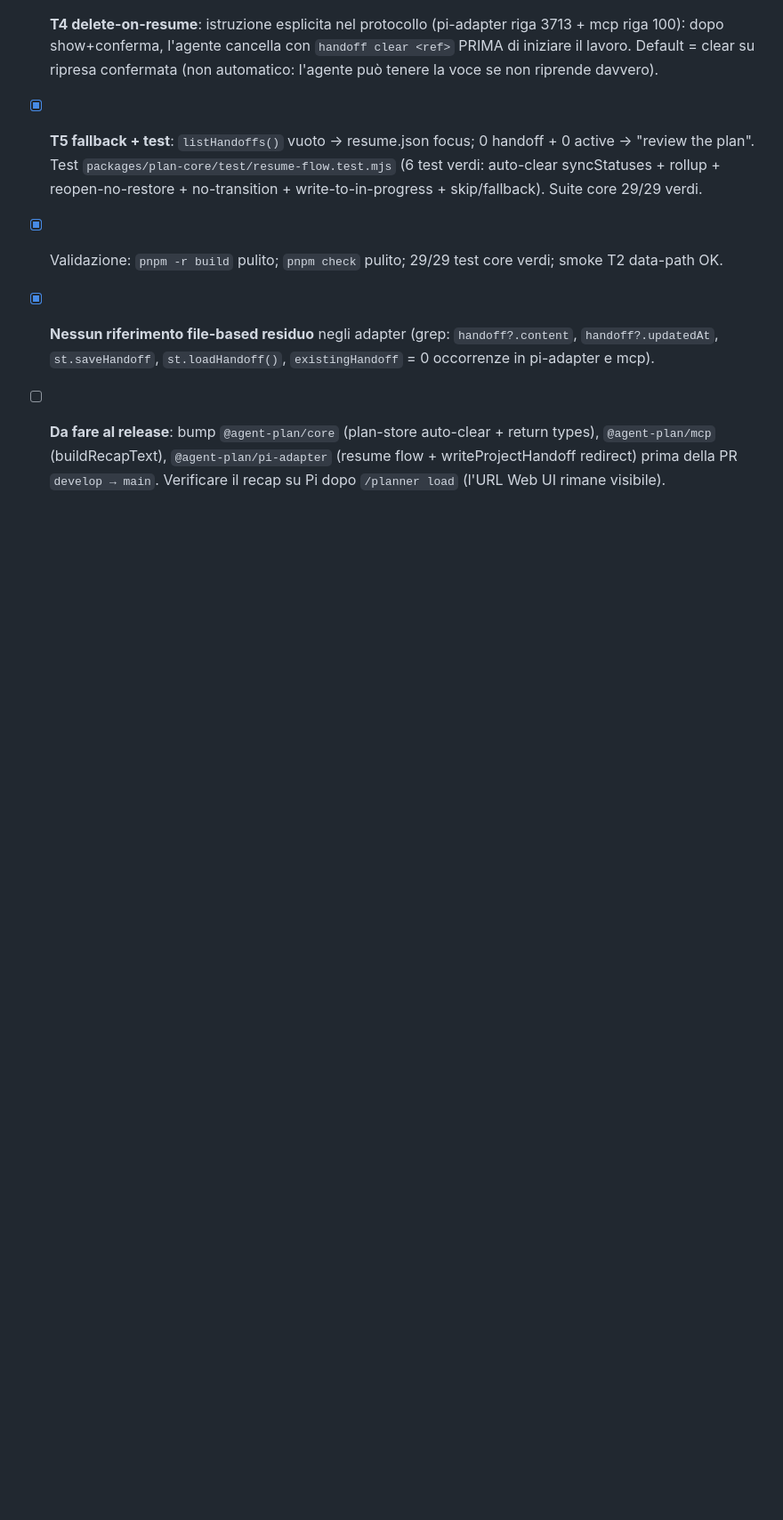
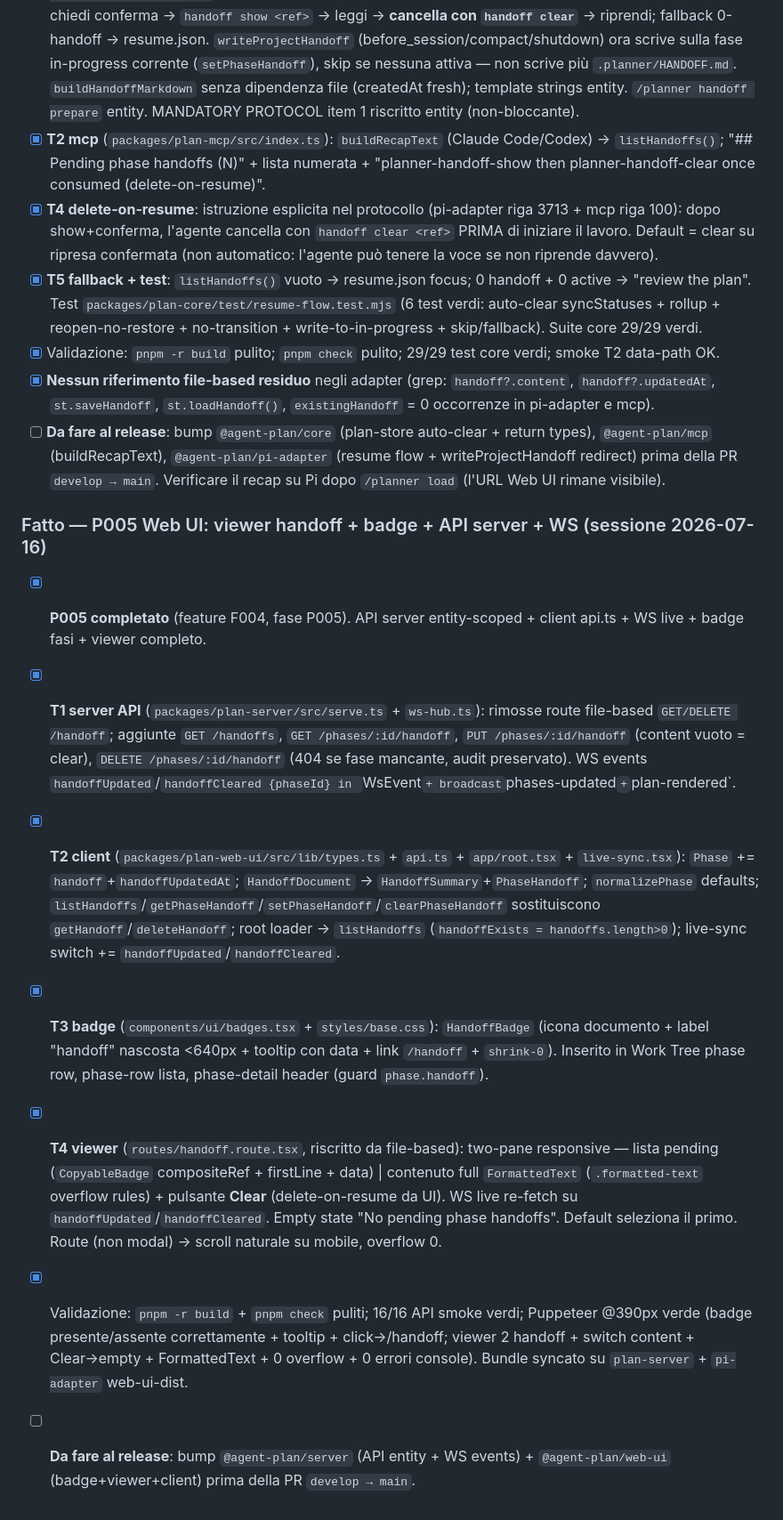
Before and after one commit to ovidius72/agent-planner, a Markdown page: CHECKLIST.md, the part around the change. Shown at 89% size. Drawn GitHub-style; blank space fills up the shorter version.

Commit message:
docs: CHECKLIST P005 (Web UI handoff viewer + badge + API + WS)

```diff
--- a/CHECKLIST.md
+++ b/CHECKLIST.md
@@ -261,3 +261,12 @@ Questa checklist deve essere aggiornata durante il lavoro, non solo a fine attiv
 - [x] Validazione: `pnpm -r build` pulito; `pnpm check` pulito; 29/29 test core verdi; smoke T2 data-path OK.
 - [x] **Nessun riferimento file-based residuo** negli adapter (grep: `handoff?.content`, `handoff?.updatedAt`, `st.saveHandoff`, `st.loadHandoff()`, `existingHandoff` = 0 occorrenze in pi-adapter e mcp).
 - [ ] **Da fare al release**: bump `@agent-plan/core` (plan-store auto-clear + return types), `@agent-plan/mcp` (buildRecapText), `@agent-plan/pi-adapter` (resume flow + writeProjectHandoff redirect) prima della PR `develop → main`. Verificare il recap su Pi dopo `/planner load` (l'URL Web UI rimane visibile).
+
+### Fatto — P005 Web UI: viewer handoff + badge + API server + WS (sessione 2026-07-16)
+- [x] **P005 completato** (feature F004, fase P005). API server entity-scoped + client api.ts + WS live + badge fasi + viewer completo.
+- [x] **T1 server API** (`packages/plan-server/src/serve.ts` + `ws-hub.ts`): rimosse route file-based `GET/DELETE /handoff`; aggiunte `GET /handoffs`, `GET /phases/:id/handoff`, `PUT /phases/:id/handoff` (content vuoto = clear), `DELETE /phases/:id/handoff` (404 se fase mancante, audit preservato). WS events `handoffUpdated`/`handoffCleared {phaseId} in `WsEvent` + broadcast `phases-updated`+`plan-rendered`.
+- [x] **T2 client** (`packages/plan-web-ui/src/lib/types.ts` + `api.ts` + `app/root.tsx` + `live-sync.tsx`): `Phase` += `handoff`+`handoffUpdatedAt`; `HandoffDocument` → `HandoffSummary`+`PhaseHandoff`; `normalizePhase` defaults; `listHandoffs`/`getPhaseHandoff`/`setPhaseHandoff`/`clearPhaseHandoff` sostituiscono `getHandoff`/`deleteHandoff`; root loader → `listHandoffs` (`handoffExists = handoffs.length>0`); live-sync switch += `handoffUpdated`/`handoffCleared`.
+- [x] **T3 badge** (`components/ui/badges.tsx` + `styles/base.css`): `HandoffBadge` (icona documento + label "handoff" nascosta <640px + tooltip con data + link `/handoff` + `shrink-0`). Inserito in Work Tree phase row, phase-row lista, phase-detail header (guard `phase.handoff`).
+- [x] **T4 viewer** (`routes/handoff.route.tsx`, riscritto da file-based): two-pane responsive — lista pending (`CopyableBadge` compositeRef + firstLine + data) | contenuto full `FormattedText` (`.formatted-text` overflow rules) + pulsante **Clear** (delete-on-resume da UI). WS live re-fetch su `handoffUpdated`/`handoffCleared`. Empty state "No pending phase handoffs". Default seleziona il primo. Route (non modal) → scroll naturale su mobile, overflow 0.
+- [x] Validazione: `pnpm -r build` + `pnpm check` puliti; 16/16 API smoke verdi; Puppeteer @390px verde (badge presente/assente correttamente + tooltip + click→/handoff; viewer 2 handoff + switch content + Clear→empty + FormattedText + 0 overflow + 0 errori console). Bundle syncato su `plan-server` + `pi-adapter` web-ui-dist.
+- [ ] **Da fare al release**: bump `@agent-plan/server` (API entity + WS events) + `@agent-plan/web-ui` (badge+viewer+client) prima della PR `develop → main`.
```
